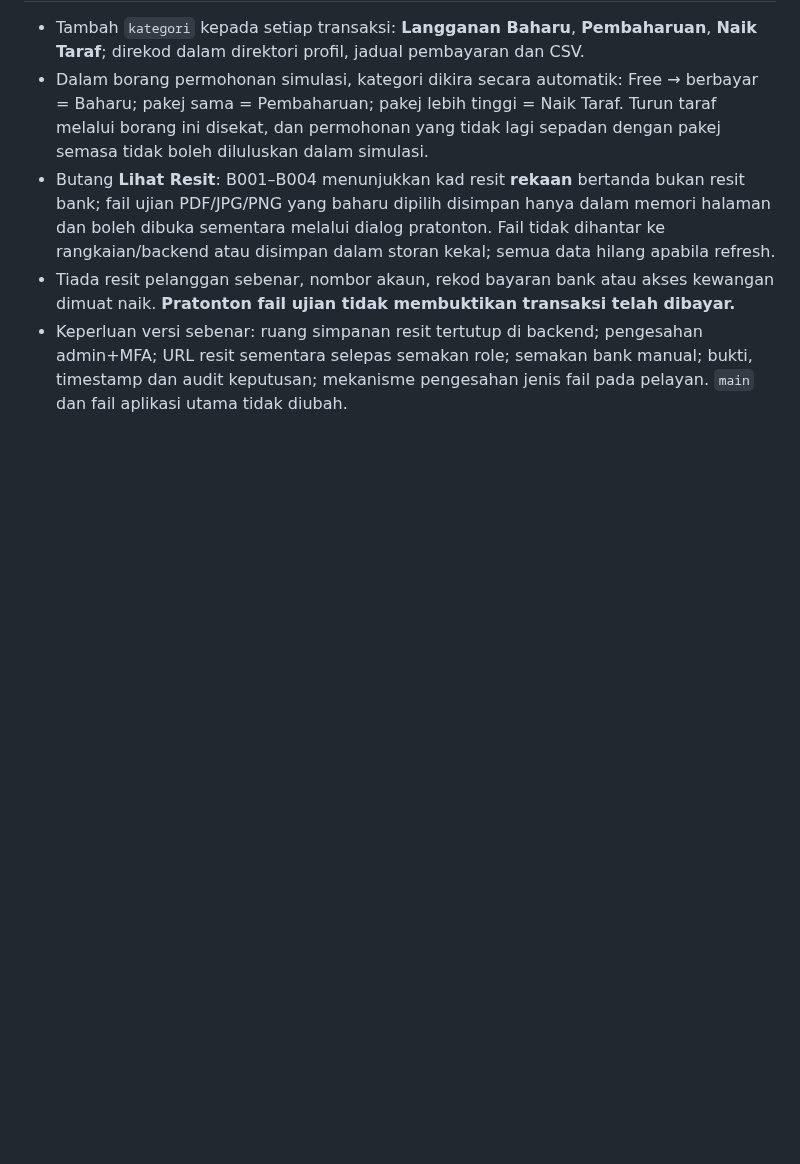
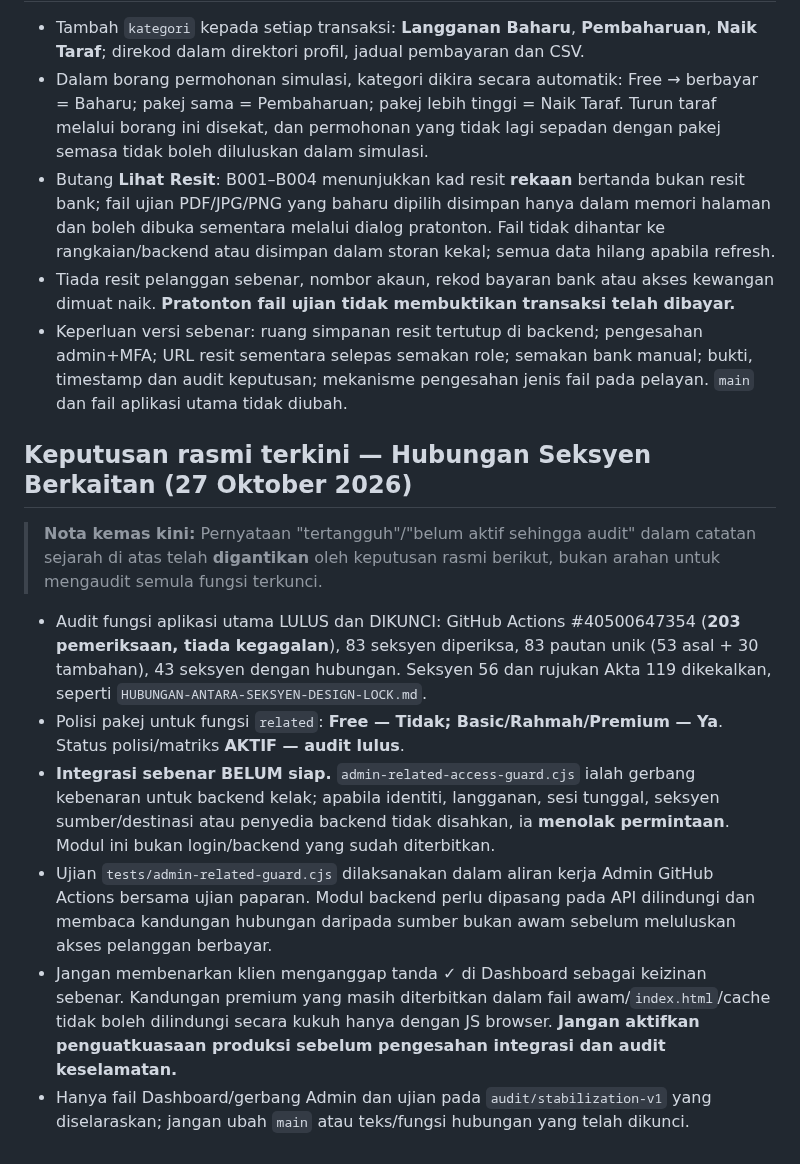
Before and after one commit to rozaimimajid/myakta172, a Markdown page: ADMIN-PACKAGES-PLAN.md, the part around the change. Drawn GitHub-style; blank space fills up the shorter version.

Commit message:
docs(admin): rekod keputusan rasmi Hubungan Seksyen aktif selepas audit dan batasan integrasi backend

```diff
--- a/ADMIN-PACKAGES-PLAN.md
+++ b/ADMIN-PACKAGES-PLAN.md
@@ -88,3 +88,14 @@ Tidak ada pengguna Free yang boleh mendapat kandungan premium melalui mod develo
 - Butang **Lihat Resit**: B001–B004 menunjukkan kad resit **rekaan** bertanda bukan resit bank; fail ujian PDF/JPG/PNG yang baharu dipilih disimpan hanya dalam memori halaman dan boleh dibuka sementara melalui dialog pratonton. Fail tidak dihantar ke rangkaian/backend atau disimpan dalam storan kekal; semua data hilang apabila refresh.
 - Tiada resit pelanggan sebenar, nombor akaun, rekod bayaran bank atau akses kewangan dimuat naik. **Pratonton fail ujian tidak membuktikan transaksi telah dibayar.**
 - Keperluan versi sebenar: ruang simpanan resit tertutup di backend; pengesahan admin+MFA; URL resit sementara selepas semakan role; semakan bank manual; bukti, timestamp dan audit keputusan; mekanisme pengesahan jenis fail pada pelayan. `main` dan fail aplikasi utama tidak diubah.
+
+## Keputusan rasmi terkini — Hubungan Seksyen Berkaitan (27 Oktober 2026)
+
+> **Nota kemas kini:** Pernyataan "tertangguh"/"belum aktif sehingga audit" dalam catatan sejarah di atas telah **digantikan** oleh keputusan rasmi berikut, bukan arahan untuk mengaudit semula fungsi terkunci.
+
+- Audit fungsi aplikasi utama LULUS dan DIKUNCI: GitHub Actions #40500647354 (**203 pemeriksaan, tiada kegagalan**), 83 seksyen diperiksa, 83 pautan unik (53 asal + 30 tambahan), 43 seksyen dengan hubungan. Seksyen 56 dan rujukan Akta 119 dikekalkan, seperti `HUBUNGAN-ANTARA-SEKSYEN-DESIGN-LOCK.md`.
+- Polisi pakej untuk fungsi `related`: **Free — Tidak; Basic/Rahmah/Premium — Ya**. Status polisi/matriks **AKTIF — audit lulus**.
+- **Integrasi sebenar BELUM siap.** `admin-related-access-guard.cjs` ialah gerbang kebenaran untuk backend kelak; apabila identiti, langganan, sesi tunggal, seksyen sumber/destinasi atau penyedia backend tidak disahkan, ia **menolak permintaan**. Modul ini bukan login/backend yang sudah diterbitkan.
+- Ujian `tests/admin-related-guard.cjs` dilaksanakan dalam aliran kerja Admin GitHub Actions bersama ujian paparan. Modul backend perlu dipasang pada API dilindungi dan membaca kandungan hubungan daripada sumber bukan awam sebelum meluluskan akses pelanggan berbayar.
+- Jangan membenarkan klien menganggap tanda ✓ di Dashboard sebagai keizinan sebenar. Kandungan premium yang masih diterbitkan dalam fail awam/`index.html`/cache tidak boleh dilindungi secara kukuh hanya dengan JS browser. **Jangan aktifkan penguatkuasaan produksi sebelum pengesahan integrasi dan audit keselamatan.**
+- Hanya fail Dashboard/gerbang Admin dan ujian pada `audit/stabilization-v1` yang diselaraskan; jangan ubah `main` atau teks/fungsi hubungan yang telah dikunci.
```
